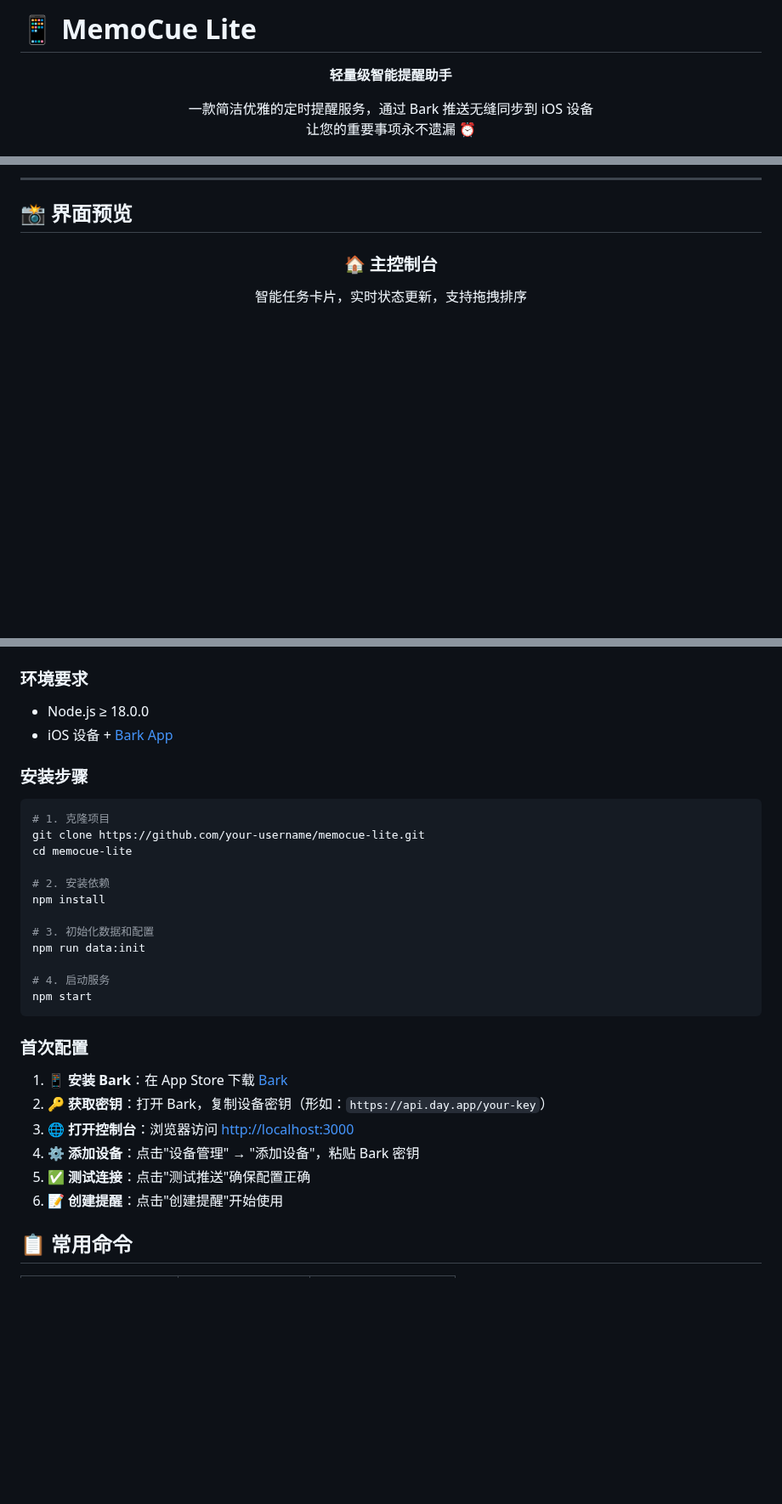
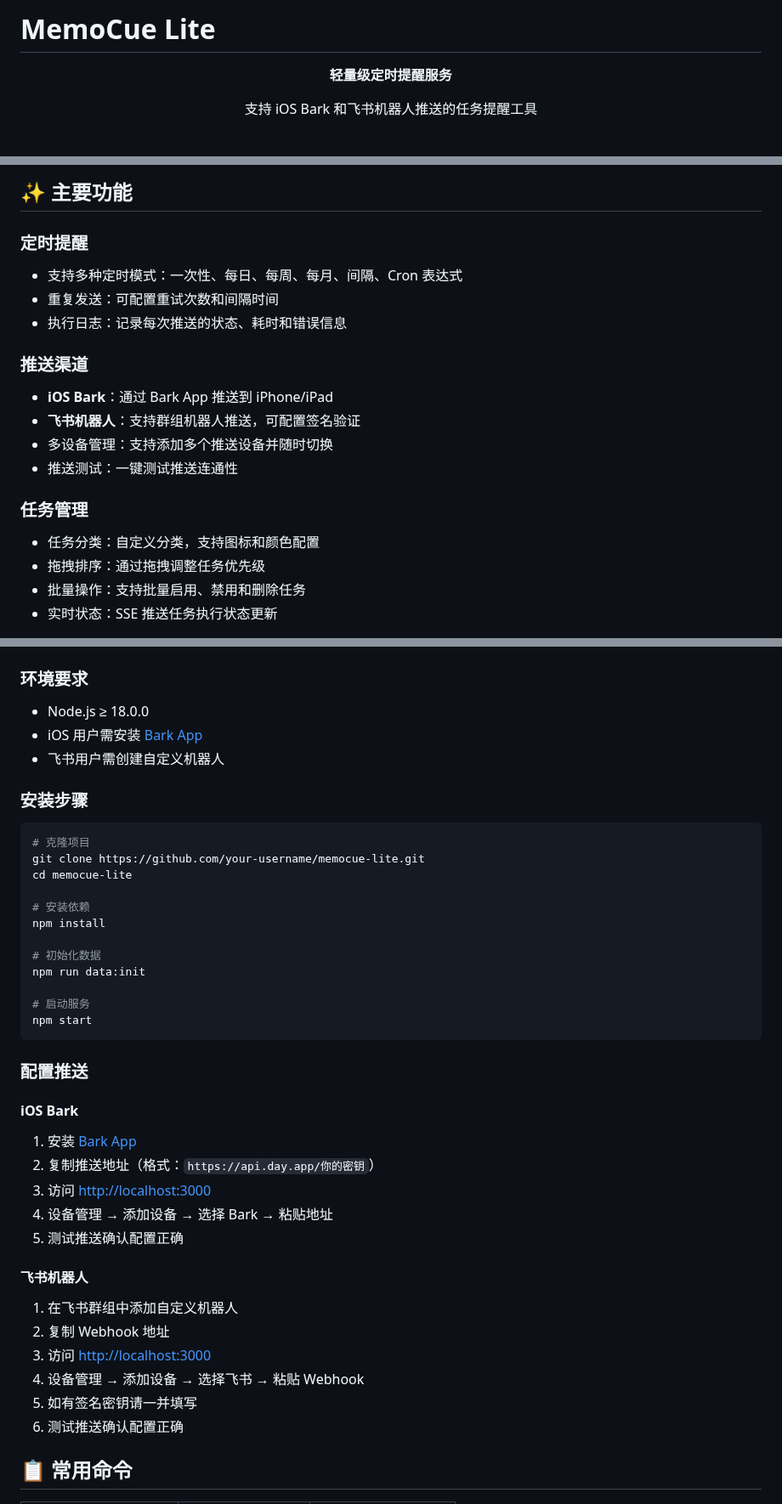
Before and after one commit to liyuhao957/MemoCue, a Markdown page: README.md, 3 parts joined by grey strips. Shown at 85% size. GitHub-like rendering; blank space fills up the shorter version.

````diff
--- a/README.md
+++ b/README.md
@@ -1,11 +1,10 @@
-# 📱 MemoCue Lite
+# MemoCue Lite
 
 <div align="center">
 
-**轻量级智能提醒助手**
+**轻量级定时提醒服务**
 
-一款简洁优雅的定时提醒服务，通过 Bark 推送无缝同步到 iOS 设备
-让您的重要事项永不遗漏 ⏰
+支持 iOS Bark 和飞书机器人推送的任务提醒工具
 
 [![Node.js](https://img.shields.io/badge/Node.js-≥18-green.svg)](https://nodejs.org/)
 [![License](https://img.shields.io/badge/License-MIT-blue.svg)](LICENSE)
@@ -13,12 +11,22 @@
 
 </div>
 
----
+## ✨ 主要功能
 
-## 📸 界面预览
+### 定时提醒
+- 支持多种定时模式：一次性、每日、每周、每月、间隔、Cron 表达式
+- 重复发送：可配置重试次数和间隔时间
+- 执行日志：记录每次推送的状态、耗时和错误信息
 
-<div align="center">
+### 推送渠道
+- **iOS Bark**：通过 Bark App 推送到 iPhone/iPad
+- **飞书机器人**：支持群组机器人推送，可配置签名验证
+- 多设备管理：支持添加多个推送设备并随时切换
+- 推送测试：一键测试推送连通性
 
-### 🏠 主控制台
-智能任务卡片，实时状态更新，支持拖拽排序
+### 任务管理
+- 任务分类：自定义分类，支持图标和颜色配置
+- 拖拽排序：通过拖拽调整任务优先级
+- 批量操作：支持批量启用、禁用和删除任务
+- 实时状态：SSE 推送任务执行状态更新
 
@@ -79,33 +53,42 @@
 
 ### 环境要求
 - Node.js ≥ 18.0.0
-- iOS 设备 + [Bark App](https://apps.apple.com/app/bark-customed-notifications/id1403753865)
+- iOS 用户需安装 [Bark App](https://apps.apple.com/app/bark-customed-notifications/id1403753865)
+- 飞书用户需创建自定义机器人
 
 ### 安装步骤
 
 ```bash
-# 1. 克隆项目
+# 克隆项目
 git clone https://github.com/your-username/memocue-lite.git
 cd memocue-lite
 
-# 2. 安装依赖
+# 安装依赖
 npm install
 
-# 3. 初始化数据和配置
+# 初始化数据
 npm run data:init
 
-# 4. 启动服务
+# 启动服务
 npm start
 ```
 
-### 首次配置
+### 配置推送
 
-1. 📱 **安装 Bark**：在 App Store 下载 [Bark](https://apps.apple.com/app/bark-customed-notifications/id1403753865)
-2. 🔑 **获取密钥**：打开 Bark，复制设备密钥（形如：`https://api.day.app/your-key`）
-3. 🌐 **打开控制台**：浏览器访问 [http://localhost:3000](http://localhost:3000)
-4. ⚙️ **添加设备**：点击"设备管理" → "添加设备"，粘贴 Bark 密钥
-5. ✅ **测试连接**：点击"测试推送"确保配置正确
-6. 📝 **创建提醒**：点击"创建提醒"开始使用
+#### iOS Bark
+1. 安装 [Bark App](https://apps.apple.com/app/bark-customed-notifications/id1403753865)
+2. 复制推送地址（格式：`https://api.day.app/你的密钥`）
+3. 访问 [http://localhost:3000](http://localhost:3000)
+4. 设备管理 → 添加设备 → 选择 Bark → 粘贴地址
+5. 测试推送确认配置正确
+
+#### 飞书机器人
+1. 在飞书群组中添加自定义机器人
+2. 复制 Webhook 地址
+3. 访问 [http://localhost:3000](http://localhost:3000)
+4. 设备管理 → 添加设备 → 选择飞书 → 粘贴 Webhook
+5. 如有签名密钥请一并填写
+6. 测试推送确认配置正确
 
 ## 📋 常用命令
 
````
Also changed, not shown: other parts of README.md (+21 -68 lines).
